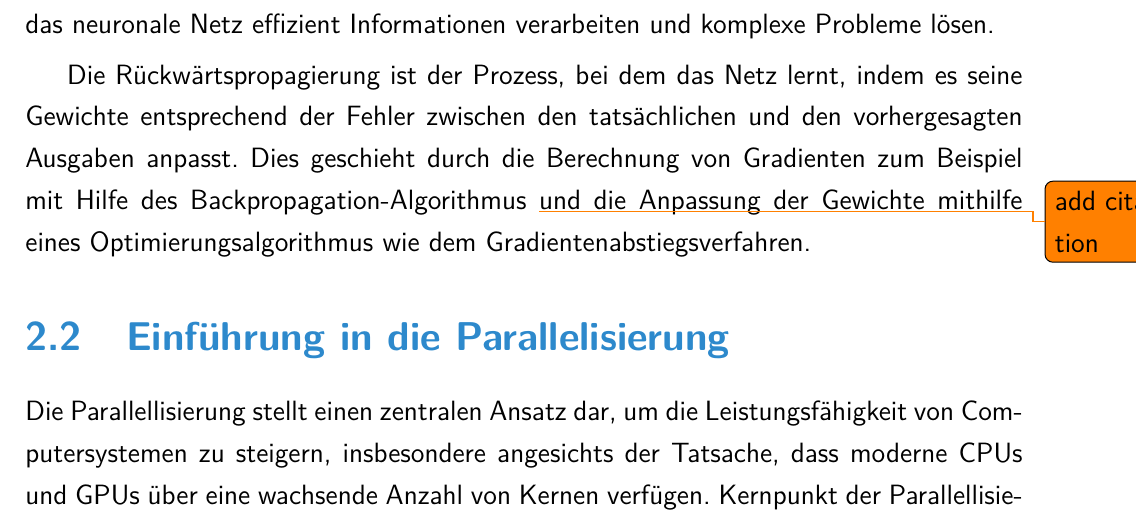
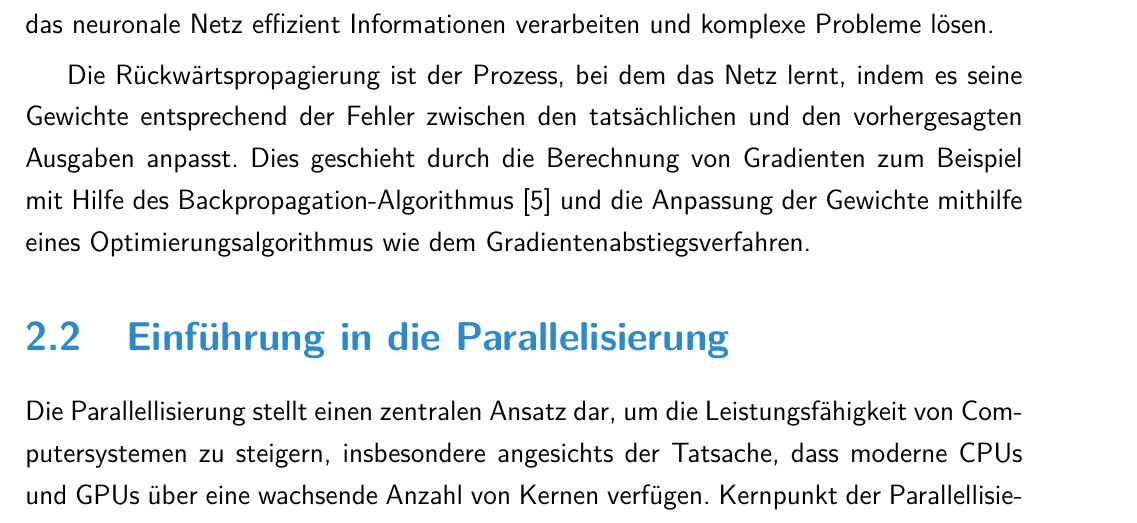
Before and after one commit to lvinci/bachelor-thesis, a LaTeX thesis (doc/thesis.tex, which reads doc/TeXFiles/030_Grundlagen.tex): part of page 11 of 58, cut so that both start at the same text. Compiled offline with pdfLaTeX.

Commit message:
implement citation

```diff
--- a/doc/TeXFiles/030_Grundlagen.tex
+++ b/doc/TeXFiles/030_Grundlagen.tex
@@ -31,7 +31,7 @@ Während der Vorwärtspropagierung durchläuft jede Eingabe eine Reihe von Schic
 
 Die Ausgangsschicht liefert schließlich die Ergebnisse der Netzberechnungen, sei es in Form einer Klassifikation, Regression oder einer anderen Art der Informationsverarbeitung, je nach den Anforderungen der spezifischen Anwendung. Durch die Strukturierung des Netzes in Schichten und die Festlegung spezifischer Funktionen für jede Schicht kann das neuronale Netz effizient Informationen verarbeiten und komplexe Probleme lösen.
 
-Die Rückwärtspropagierung ist der Prozess, bei dem das Netz lernt, indem es seine Gewichte entsprechend der Fehler zwischen den tatsächlichen und den vorhergesagten Ausgaben anpasst. Dies geschieht durch die Berechnung von Gradienten zum Beispiel mit Hilfe des Backpropagation-Algorithmus \todo{add citation} und die Anpassung der Gewichte mithilfe eines Optimierungsalgorithmus wie dem Gradientenabstiegsverfahren.
+Die Rückwärtspropagierung ist der Prozess, bei dem das Netz lernt, indem es seine Gewichte entsprechend der Fehler zwischen den tatsächlichen und den vorhergesagten Ausgaben anpasst. Dies geschieht durch die Berechnung von Gradienten zum Beispiel mit Hilfe des Backpropagation-Algorithmus \citep{thesis_Artur_Brening} und die Anpassung der Gewichte mithilfe eines Optimierungsalgorithmus wie dem Gradientenabstiegsverfahren.
 
 \section{Einführung in die Parallelisierung}
 \label{sec:Grundlagen_Parallelisierung}
```
Also changed, not shown: doc/thesis.pdf.
